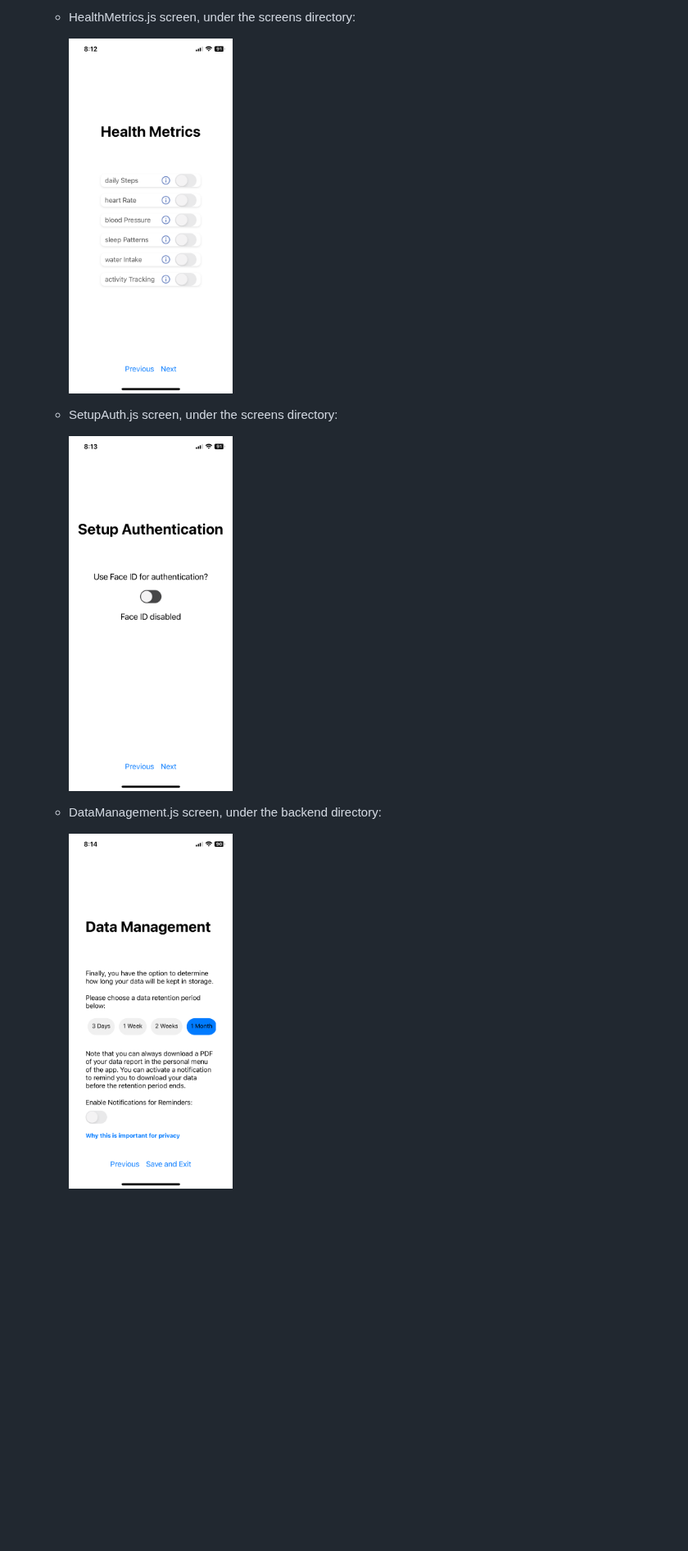
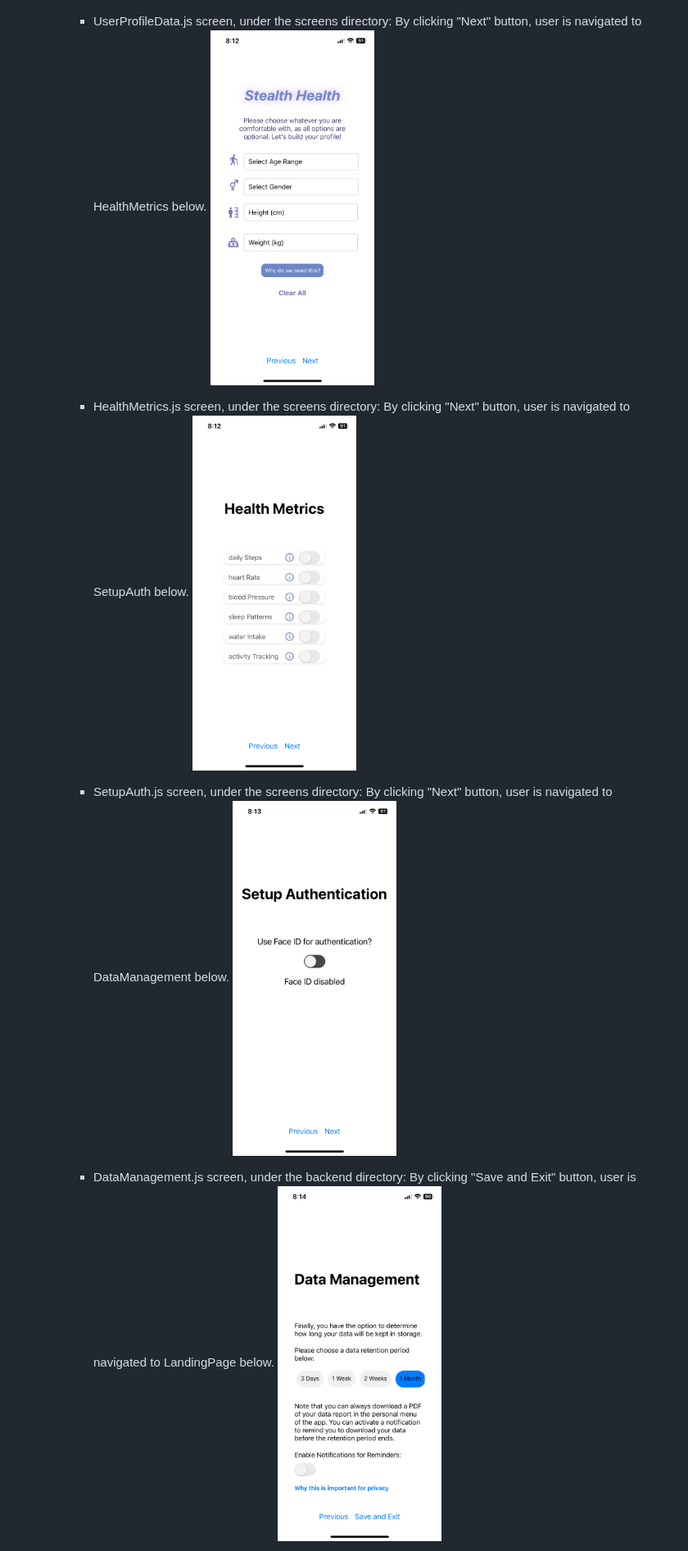
Before and after one commit to suusanp/stealth-health, a Markdown page: m5/prototype.md, the part around one of its changes. Shown at 82% size. Drawn GitHub-style; blank space fills up the shorter version.

```diff
--- a/m5/prototype.md
+++ b/m5/prototype.md
@@ -479,14 +483,23 @@ Jeffrey
 
-  - HealthMetrics.js screen, under the screens directory:
 
-    <img src="HealthMetrics.PNG" title="HealthMetrics.js screen" width="200"/>
+      - UserProfileData.js screen, under the screens directory:
+        By clicking "Next" button, user is navigated to HealthMetrics below.
+        <img src="UserProfileData.PNG" title="UserProfileData.js screen" width="200"/>
 
-  - SetupAuth.js screen, under the screens directory:
 
-    <img src="SetupAuth.PNG" title="SetupAuth.js screen" width="200"/>
+      - HealthMetrics.js screen, under the screens directory:
+        By clicking "Next" button, user is navigated to SetupAuth below.
+        <img src="HealthMetrics.PNG" title="HealthMetrics.js screen" width="200"/>
 
-  - DataManagement.js screen, under the backend directory:
 
-    <img src="DataManagement.PNG" title="DataManagement.js screen" width="200"/>
+      - SetupAuth.js screen, under the screens directory:
+        By clicking "Next" button, user is navigated to DataManagement below.
+        <img src="SetupAuth.PNG" title="SetupAuth.js screen" width="200"/>
+
+
+      - DataManagement.js screen, under the backend directory:
+        By clicking "Save and Exit" button, user is navigated to LandingPage below.
+        <img src="DataManagement.PNG" title="DataManagement.js screen" width="200"/>
+
 
   - TermsOfServicePopup.js screen, under the screens directory:
```
Also changed, not shown: other parts of m5/prototype.md (+34 -20 lines).
